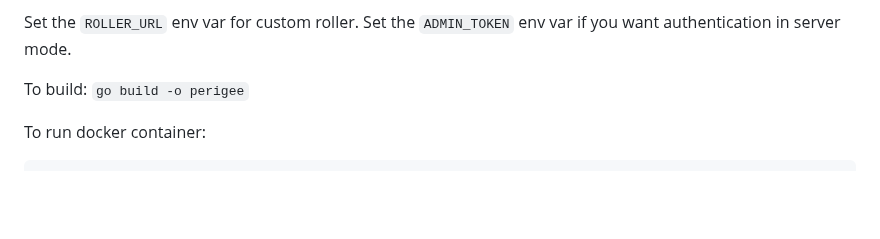
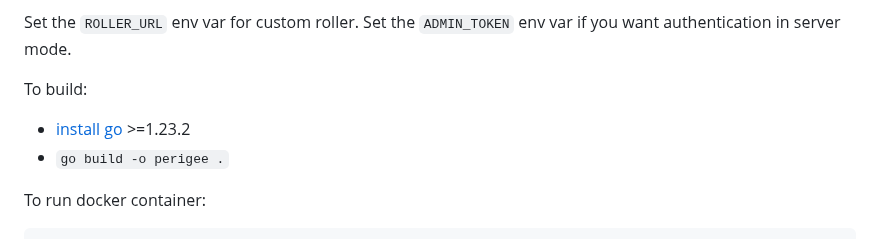
Before and after one commit to Native-Planet/perigee, a Markdown page: readme.md, the part around the change. Drawn GitHub-style; blank space fills up the shorter version.

```diff
--- a/readme.md
+++ b/readme.md
@@ -14,7 +14,9 @@ For now this library can only perform L2 transactions.
 
 Set the `ROLLER_URL` env var for custom roller. Set the `ADMIN_TOKEN` env var if you want authentication in server mode.
 
-To build: `go build -o perigee`
+To build:
+- [install go](https://go.dev/doc/install) >=1.23.2
+- `go build -o perigee .`
 
 To run docker container:
 
```
